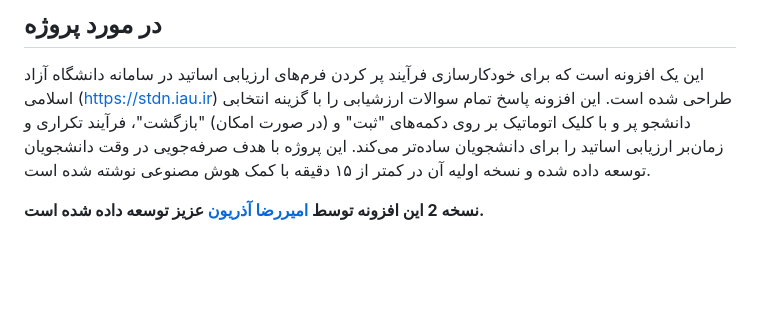
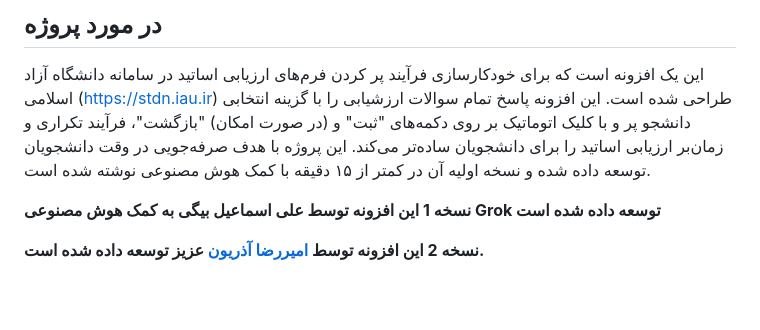
Before and after one commit to aliesmaeilbeigi/AzadFiller, a Markdown page: README-fa.md, the part around the change. GitHub-like rendering; blank space fills up the shorter version.

```diff
--- a/README-fa.md
+++ b/README-fa.md
@@ -2,6 +2,7 @@
 
 این یک افزونه است که برای خودکارسازی فرآیند پر کردن فرم‌های ارزیابی اساتید در سامانه دانشگاه آزاد اسلامی (https://stdn.iau.ir) طراحی شده است. این افزونه پاسخ تمام سوالات ارزشیابی را با گزینه انتخابی دانشجو پر و با کلیک اتوماتیک بر روی دکمه‌های "ثبت" و (در صورت امکان) "بازگشت"، فرآیند تکراری و زمان‌بر ارزیابی اساتید را برای دانشجویان ساده‌تر می‌کند. این پروژه با هدف صرفه‌جویی در وقت دانشجویان توسعه داده شده و نسخه اولیه آن در کمتر از ۱۵ دقیقه با کمک هوش مصنوعی نوشته شده است.
 
+**نسخه 1 این افزونه توسط علی اسماعیل بیگی به کمک هوش مصنوعی Grok توسعه داده شده است**
 
 **نسخه 2 این افزونه توسط [امیررضا آذریون](https://github.com/amirrrreza1) عزیز توسعه داده شده است.**
 
```
